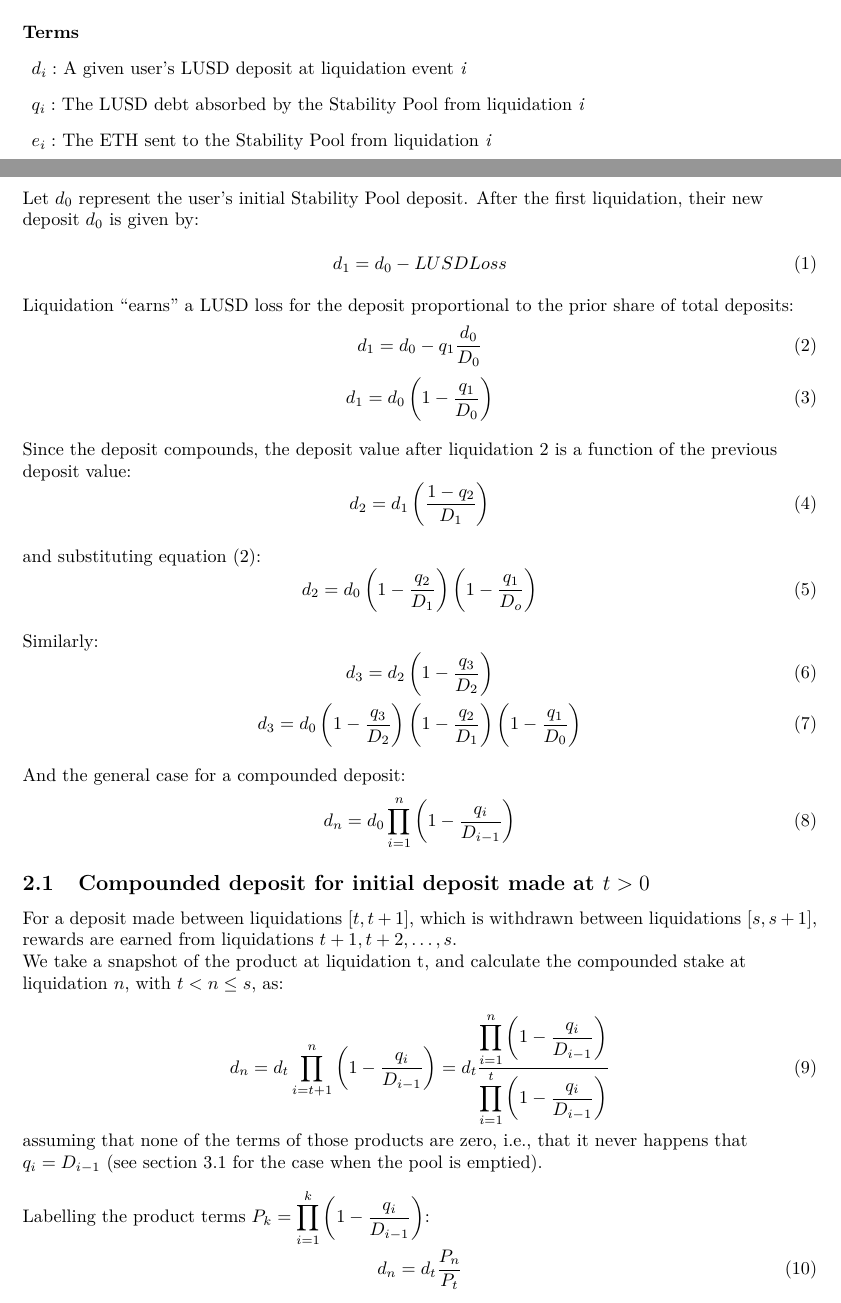
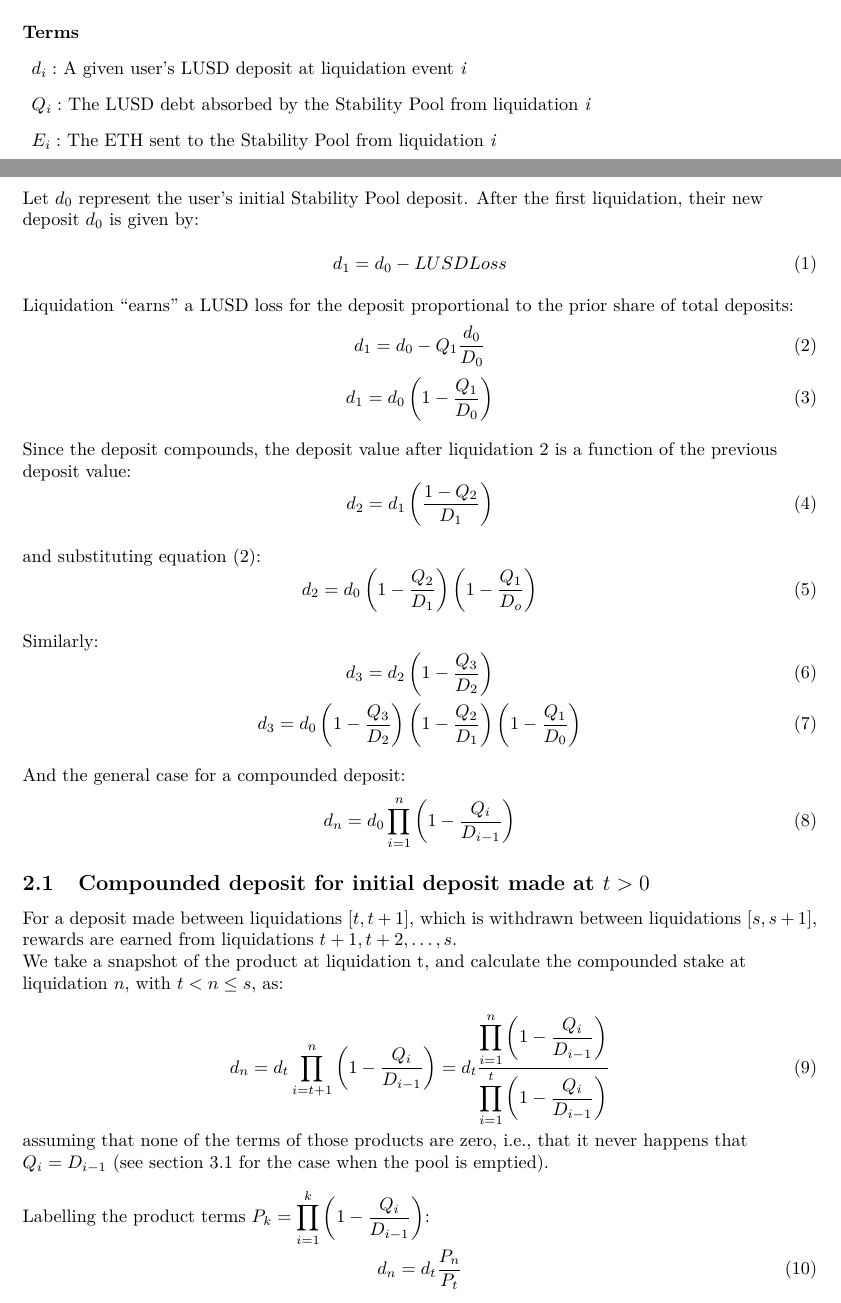
Before and after one commit to liquity/dev, a LaTeX paper (packages/contracts/mathProofs/Scalable Compounding Stability Pool Deposits.tex): two parts of pages 1 and 2 of 6, joined at a grey line, cut so that both start at the same text. Compiled offline with pdfLaTeX.

Commit message:
mathProofs: Change notation in Scalable Compounding SP deposits

```diff
--- a/packages/contracts/mathProofs/Scalable Compounding Stability Pool Deposits.tex
+++ b/packages/contracts/mathProofs/Scalable Compounding Stability Pool Deposits.tex
@@ -38,8 +38,8 @@
 \textbf{Terms}
 \begin{terms}
     \item $d_i:$ A given user’s LUSD deposit at liquidation event \textit{i}\\
-    \item $q_i:$ The LUSD debt absorbed by the Stability Pool from liquidation \textit{i}\\
-    \item $e_i:$ The ETH sent to the Stability Pool from liquidation \textit{i}\\
+    \item $Q_i:$ The LUSD debt absorbed by the Stability Pool from liquidation \textit{i}\\
+    \item $E_i:$ The ETH sent to the Stability Pool from liquidation \textit{i}\\
     \item $D_i:$ Total LUSD deposits at liquidation \textit{i}
 \end{terms}
 
@@ -53,37 +53,37 @@
 \bigskip
 Liquidation “earns” a LUSD loss for the deposit proportional to the prior share of total deposits:
 \begin{equation}
-    d_1=d_0-q_1\frac{d_0}{D_0}
+    d_1=d_0-Q_1\frac{d_0}{D_0}
 \end{equation}
 \begin{equation}
-    d_1=d_0\left(1-\frac{q_1}{D_0}\right)
+    d_1=d_0\left(1-\frac{Q_1}{D_0}\right)
 \end{equation}
 
 \bigskip
 Since the deposit compounds, the deposit value after liquidation 2 is a function of the previous deposit value:
 \begin{equation}
-    d_2=d_1\left(\frac{1-q_2}{D_1}\right)
+    d_2=d_1\left(\frac{1-Q_2}{D_1}\right)
 \end{equation}
 
 \bigskip
 and substituting equation (2):
 \begin{equation}
-    d_2=d_0 \left(1-\frac{q_2}{D_1}\right) \left(1-\frac{q_1}{D_o} \right)
+    d_2=d_0 \left(1-\frac{Q_2}{D_1}\right) \left(1-\frac{Q_1}{D_o} \right)
 \end{equation}
 
 \bigskip
 Similarly:
 \begin{equation}
-    d_3=d_2\left(1-\frac{q_3}{D_2}\right)
+    d_3=d_2\left(1-\frac{Q_3}{D_2}\right)
 \end{equation}
 \begin{equation}
-    d_3=d_0\left(1-\frac{q_3}{D_2}\right)\left(1-\frac{q_2}{D_1}\right)\left(1-\frac{q_1}{D_0}\right)
+    d_3=d_0\left(1-\frac{Q_3}{D_2}\right)\left(1-\frac{Q_2}{D_1}\right)\left(1-\frac{Q_1}{D_0}\right)
 \end{equation}
 
 \bigskip
 And the general case for a compounded deposit:
 \begin{equation}
-    d_n=d_0\prod^n_{i=1}{\left(1-\frac{q_i}{D_{i-1}}\right)}
+    d_n=d_0\prod^n_{i=1}{\left(1-\frac{Q_i}{D_{i-1}}\right)}
 \end{equation}
 \subsection{Compounded deposit for initial deposit made at $t>0$}
 For a deposit made between liquidations $[t, t+1]$, which is withdrawn between liquidations $[s, s+1]$, rewards are earned from liquidations $t+1, t+2, \ldots, s$.
@@ -91,13 +91,13 @@
 We take a snapshot of the product at liquidation t, and calculate the compounded stake at liquidation $n$, with $t < n \leq s$, as:
 
 \begin{equation}
-    d_n=d_t\prod^n_{i=t+1}{\left(1-\frac{q_i}{D_{i-1}}\right)}=d_t\frac{\displaystyle\prod^n_{i=1}{\left(1-\frac{q_i}{D_{i-1}}\right)}}{\displaystyle\prod^t_{i=1}\left(1-\frac{q_i}{D_{i-1}}\right)}
+    d_n=d_t\prod^n_{i=t+1}{\left(1-\frac{Q_i}{D_{i-1}}\right)}=d_t\frac{\displaystyle\prod^n_{i=1}{\left(1-\frac{Q_i}{D_{i-1}}\right)}}{\displaystyle\prod^t_{i=1}\left(1-\frac{Q_i}{D_{i-1}}\right)}
 \end{equation}
 assuming that none of the terms of those products are zero, i.e., that it never
-happens that $q_i = D_{i-1}$ (see section 3.1 for the case when the pool is emptied).
+happens that $Q_i = D_{i-1}$ (see section 3.1 for the case when the pool is emptied).
 
 \bigskip
-Labelling the product terms $P_k = \displaystyle\prod^k_{i=1}{\left(1-\frac{q_i}{D_{i-1}}\right)}$:
+Labelling the product terms $P_k = \displaystyle\prod^k_{i=1}{\left(1-\frac{Q_i}{D_{i-1}}\right)}$:
 
 \begin{equation}
 d_n=d_t\frac{P_n}{P_t}
```
Also changed, not shown: packages/contracts/mathProofs/Scalable Compounding Stability Pool Deposits.tex (14 more changed lines).
